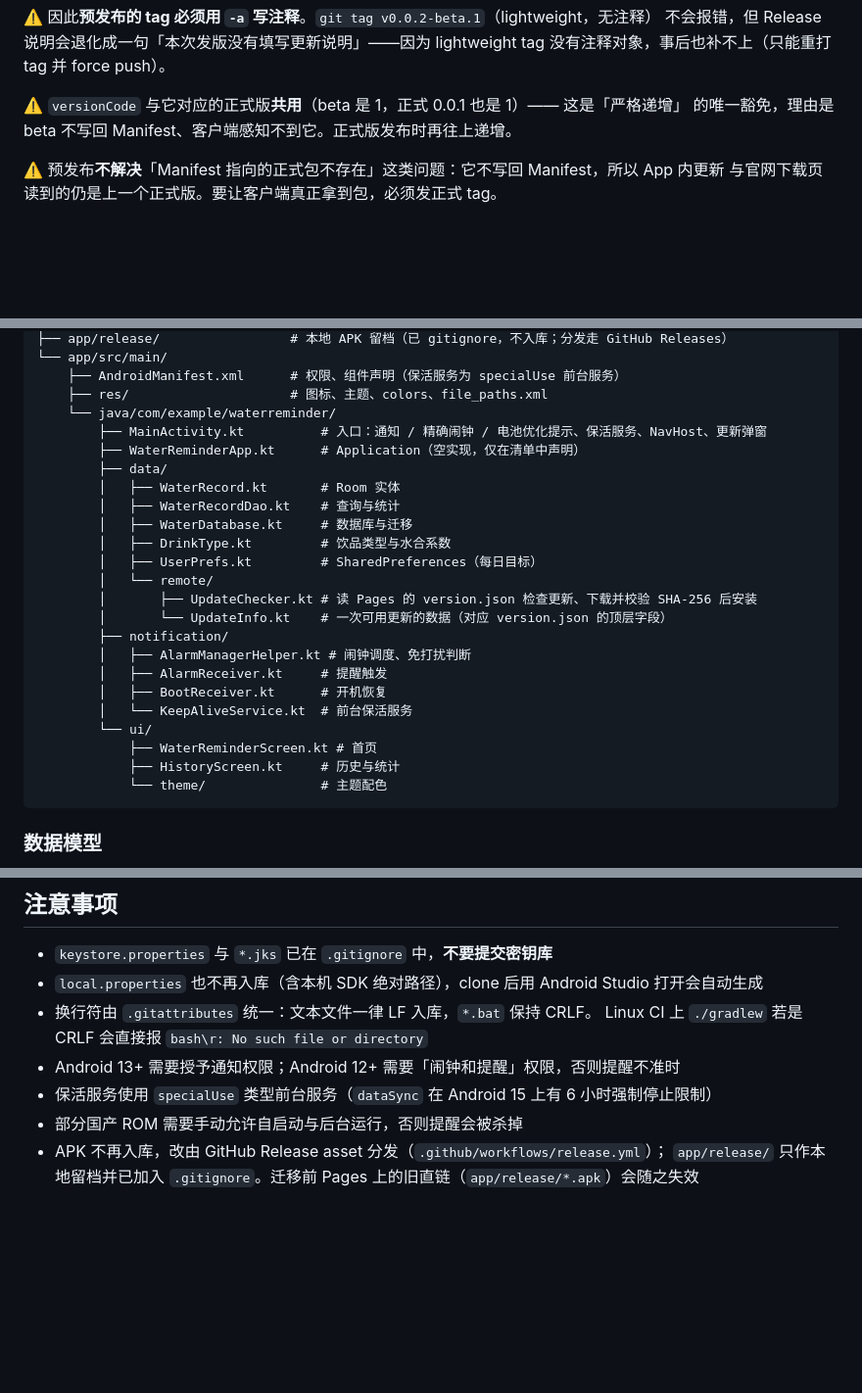
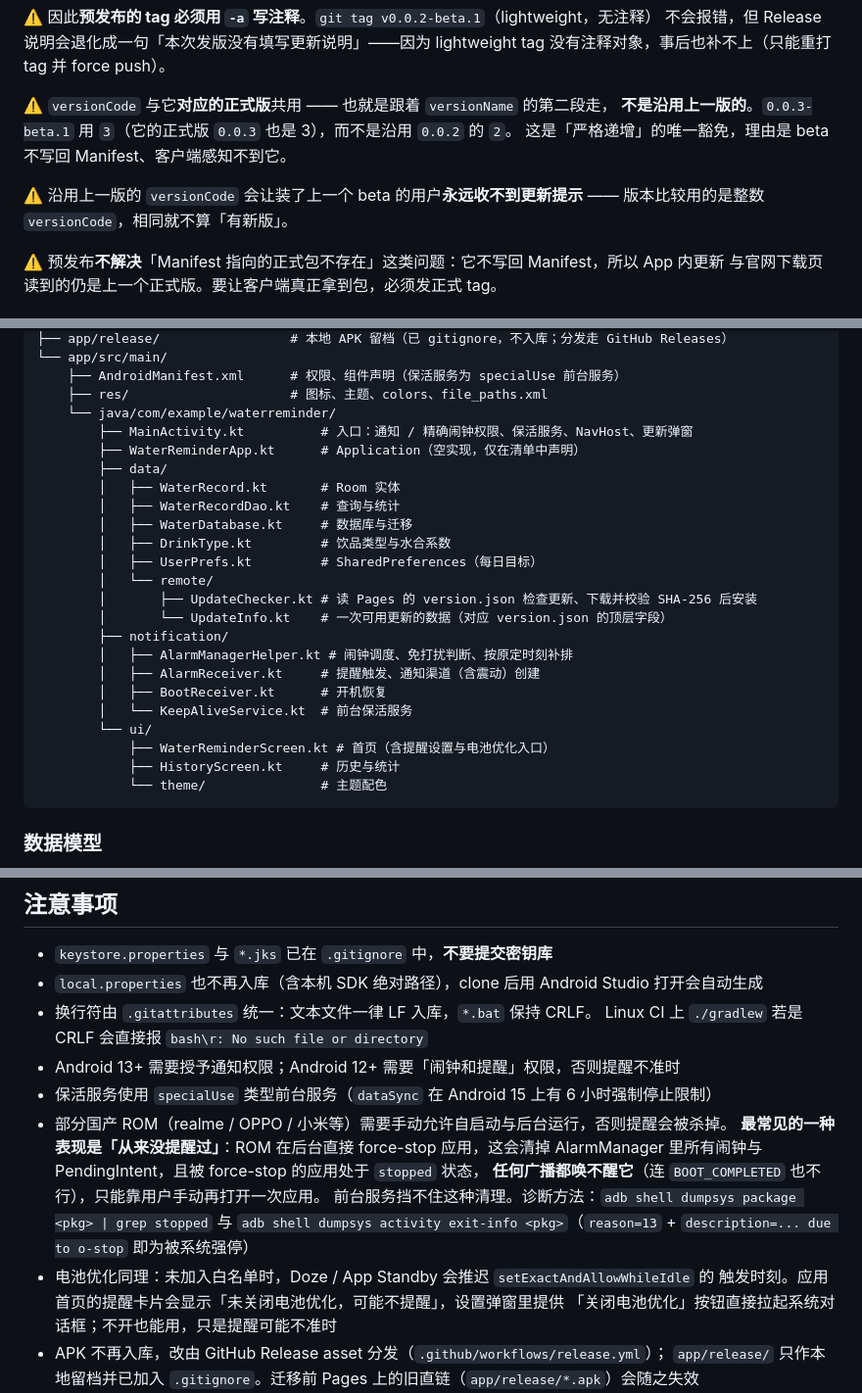
Before and after one commit to os233/WaterReminder, a Markdown page: README.md, 3 parts joined by grey strips. Shown at 98% size. GitHub-like rendering; blank space fills up the shorter version.

Commit message:
docs(readme): 同步 force-stop 机理、电池优化入口与震动修复
- 注意事项：把「国产 ROM 需允许自启动与后台运行」扩写为完整机理 ——
  force-stop 会清掉 AlarmManager 里全部闹钟与 PendingIntent，且 stopped=true
  的应用收不到任何广播（含 BOOT_COMPLETED），前台服务挡不住；补 dumpsys 取证命令
- 注意事项：新增电池优化一条（Doze 会推迟 setExactAndAllowWhileIdle 触发时刻）
- 功能/提醒：补通知提示音与震动、强停后按原定时刻补排、电池优化卡片提示
- 使用说明：新增首次启动条目，说明强停后唯一恢复入口是重新打开应用
- 预发布：澄清 versionCode 跟 versionName 第二段走，沿用上一版会导致收不到更新
- 项目结构：MainActivity 去掉电池优化提示，AlarmManagerHelper / AlarmReceiver /
  WaterReminderScreen 描述同步

````diff
--- a/README.md
+++ b/README.md
@@ -234,8 +239,12 @@ CI 会构建签名 APK、建一个标着 **Pre-release** 的 Release 并上传 a
 不会报错，但 Release 说明会退化成一句「本次发版没有填写更新说明」——因为 lightweight tag
 没有注释对象，事后也补不上（只能重打 tag 并 force push）。
 
-⚠️ `versionCode` 与它对应的正式版**共用**（beta 是 1，正式 0.0.1 也是 1）—— 这是「严格递增」
-的唯一豁免，理由是 beta 不写回 Manifest、客户端感知不到它。正式版发布时再往上递增。
+⚠️ `versionCode` 与它**对应的正式版**共用 —— 也就是跟着 `versionName` 的第二段走，
+**不是沿用上一版的**。`0.0.3-beta.1` 用 `3`（它的正式版 `0.0.3` 也是 3），而不是沿用 `0.0.2` 的 `2`。
+这是「严格递增」的唯一豁免，理由是 beta 不写回 Manifest、客户端感知不到它。
+
+⚠️ 沿用上一版的 `versionCode` 会让装了上一个 beta 的用户**永远收不到更新提示** ——
+版本比较用的是整数 `versionCode`，相同就不算「有新版」。
 
 ⚠️ 预发布**不解决**「Manifest 指向的正式包不存在」这类问题：它不写回 Manifest，所以 App 内更新
 与官网下载页读到的仍是上一个正式版。要让客户端真正拿到包，必须发正式 tag。
@@ -403,7 +412,7 @@ release 工作流需要在仓库 Settings → Secrets and variables → Actions
     ├── AndroidManifest.xml      # 权限、组件声明（保活服务为 specialUse 前台服务）
     ├── res/                     # 图标、主题、colors、file_paths.xml
     └── java/com/example/waterreminder/
-        ├── MainActivity.kt          # 入口：通知 / 精确闹钟 / 电池优化提示、保活服务、NavHost、更新弹窗
+        ├── MainActivity.kt          # 入口：通知 / 精确闹钟权限、保活服务、NavHost、更新弹窗
         ├── WaterReminderApp.kt      # Application（空实现，仅在清单中声明）
         ├── data/
         │   ├── WaterRecord.kt       # Room 实体
@@ -415,12 +424,12 @@ release 工作流需要在仓库 Settings → Secrets and variables → Actions
         │       ├── UpdateChecker.kt # 读 Pages 的 version.json 检查更新、下载并校验 SHA-256 后安装
         │       └── UpdateInfo.kt    # 一次可用更新的数据（对应 version.json 的顶层字段）
         ├── notification/
-        │   ├── AlarmManagerHelper.kt # 闹钟调度、免打扰判断
-        │   ├── AlarmReceiver.kt     # 提醒触发
+        │   ├── AlarmManagerHelper.kt # 闹钟调度、免打扰判断、按原定时刻补排
+        │   ├── AlarmReceiver.kt     # 提醒触发、通知渠道（含震动）创建
         │   ├── BootReceiver.kt      # 开机恢复
         │   └── KeepAliveService.kt  # 前台保活服务
         └── ui/
-            ├── WaterReminderScreen.kt # 首页
+            ├── WaterReminderScreen.kt # 首页（含提醒设置与电池优化入口）
             ├── HistoryScreen.kt     # 历史与统计
             └── theme/               # 主题配色
 ```
@@ -459,7 +468,16 @@ data class WaterRecord(
   Linux CI 上 `./gradlew` 若是 CRLF 会直接报 `bash\r: No such file or directory`
 - Android 13+ 需要授予通知权限；Android 12+ 需要「闹钟和提醒」权限，否则提醒不准时
 - 保活服务使用 `specialUse` 类型前台服务（`dataSync` 在 Android 15 上有 6 小时强制停止限制）
-- 部分国产 ROM 需要手动允许自启动与后台运行，否则提醒会被杀掉
+- 部分国产 ROM（realme / OPPO / 小米等）需要手动允许自启动与后台运行，否则提醒会被杀掉。
+  **最常见的一种表现是「从来没提醒过」**：ROM 在后台直接 force-stop 应用，这会清掉
+  AlarmManager 里所有闹钟与 PendingIntent，且被 force-stop 的应用处于 `stopped` 状态，
+  **任何广播都唤不醒它**（连 `BOOT_COMPLETED` 也不行），只能靠用户手动再打开一次应用。
+  前台服务挡不住这种清理。诊断方法：`adb shell dumpsys package <pkg> | grep stopped`
+  与 `adb shell dumpsys activity exit-info <pkg>`（`reason=13` + `description=... due to o-stop`
+  即为被系统强停）
+- 电池优化同理：未加入白名单时，Doze / App Standby 会推迟 `setExactAndAllowWhileIdle` 的
+  触发时刻。应用首页的提醒卡片会显示「未关闭电池优化，可能不提醒」，设置弹窗里提供
+  「关闭电池优化」按钮直接拉起系统对话框；不开也能用，只是提醒可能不准时
 - APK 不再入库，改由 GitHub Release asset 分发（`.github/workflows/release.yml`）；
   `app/release/` 只作本地留档并已加入 `.gitignore`。迁移前 Pages 上的旧直链（`app/release/*.apk`）会随之失效
 - 仓库没有测试套件，**应用内更新的「下载 → 校验 → 安装」只能装到设备上手动验证**。
````
Also changed, not shown: other parts of README.md (+8 -3 lines).
